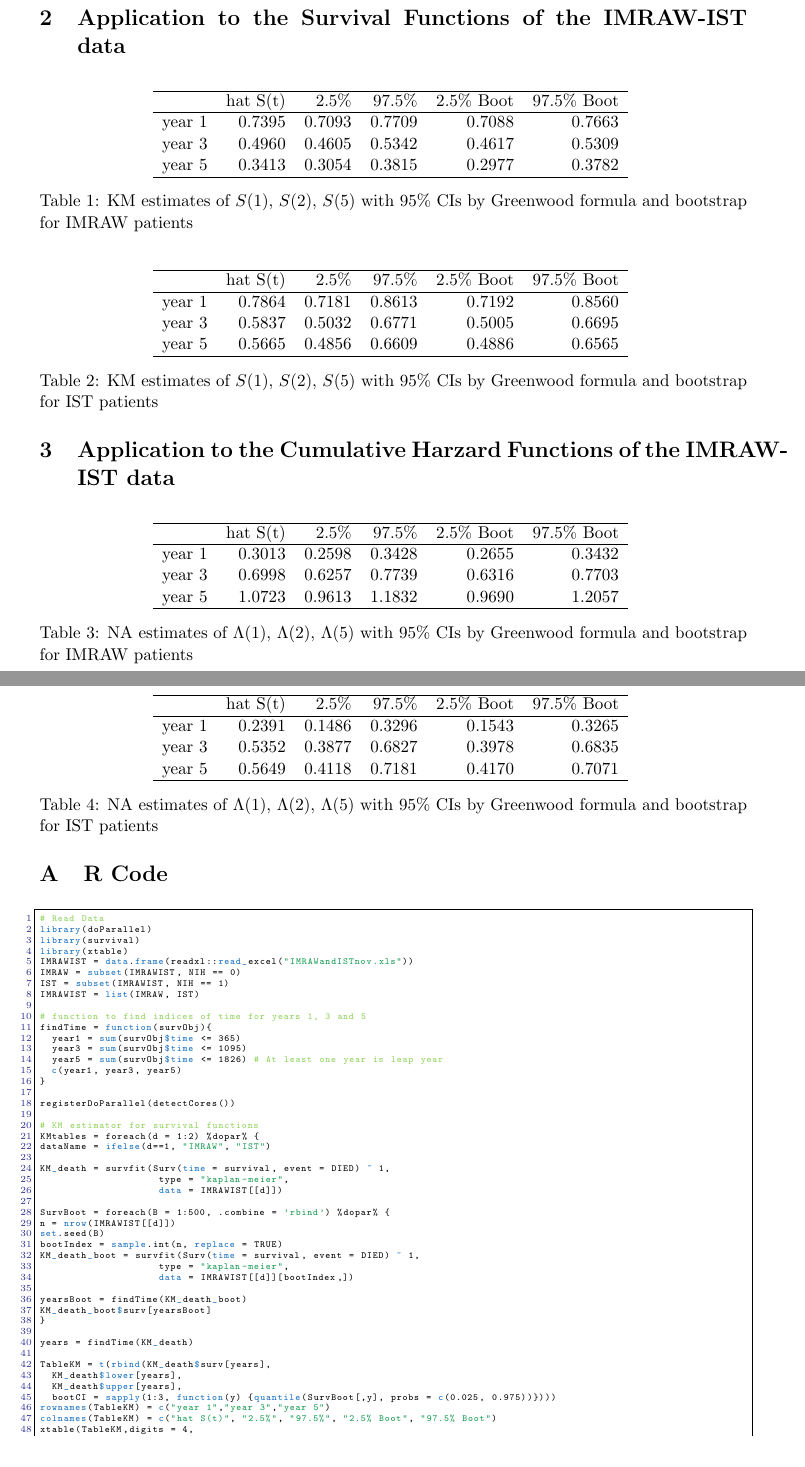
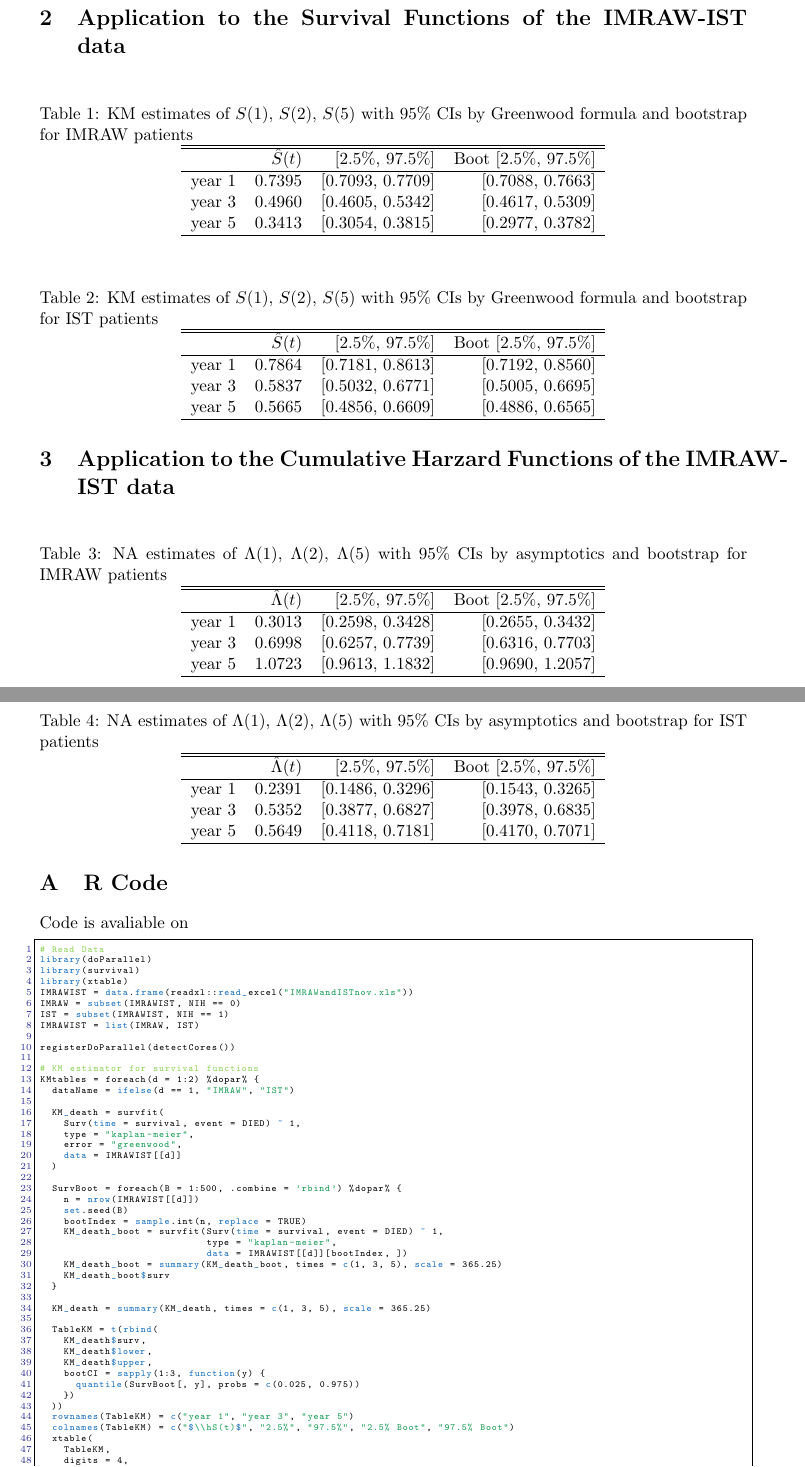
Before and after one commit to mr0112358/SurvivalAnalysis-IMRAW-IST, a LaTeX problem sheet (Assignment2.tex): two parts of pages 2 and 3 of 4, joined at a grey line, cut so that both start at the same text, the shorter picture padded with empty space. Compiled offline with pdfLaTeX.

```diff
--- a/Assignment2.tex
+++ b/Assignment2.tex
@@ -138,70 +139,76 @@
 \section{Application to the Survival Functions of the IMRAW-IST data}
 
 \begin{table}[H]
+\caption{KM estimates of $S(1)$, $S(2)$, $S(5)$
+             with 95\% CIs by Greenwood formula and bootstrap for IMRAW patients}
 \centering
-\begin{tabular}{rrrrrr}
+\begin{tabular}{rrrr}
   \hline
- & hat S(t) & 2.5\% & 97.5\% & 2.5\% Boot & 97.5\% Boot \\
   \hline
-year 1 & 0.7395 & 0.7093 & 0.7709 & 0.7088 & 0.7663 \\
-  year 3 & 0.4960 & 0.4605 & 0.5342 & 0.4617 & 0.5309 \\
-  year 5 & 0.3413 & 0.3054 & 0.3815 & 0.2977 & 0.3782 \\
+ & $\hS(t)$ & [2.5\%, 97.5\%] & Boot [2.5\%, 97.5\%] \\
+  \hline
+  year 1 & 0.7395 & [0.7093, 0.7709] & [0.7088, 0.7663] \\
+  year 3 & 0.4960 & [0.4605, 0.5342] & [0.4617, 0.5309] \\
+  year 5 & 0.3413 & [0.3054, 0.3815] & [0.2977, 0.3782] \\
    \hline
 \end{tabular}
-\caption{KM estimates of $S(1)$, $S(2)$, $S(5)$
-             with 95\% CIs by Greenwood formula and bootstrap for IMRAW patients}
 \end{table}
 
 \begin{table}[H]
+\caption{KM estimates of $S(1)$, $S(2)$, $S(5)$
+             with 95\% CIs by Greenwood formula and bootstrap for IST patients}
 \centering
-\begin{tabular}{rrrrrr}
+\begin{tabular}{rrrr}
   \hline
- & hat S(t) & 2.5\% & 97.5\% & 2.5\% Boot & 97.5\% Boot \\
   \hline
-year 1 & 0.7864 & 0.7181 & 0.8613 & 0.7192 & 0.8560 \\
-  year 3 & 0.5837 & 0.5032 & 0.6771 & 0.5005 & 0.6695 \\
-  year 5 & 0.5665 & 0.4856 & 0.6609 & 0.4886 & 0.6565 \\
+ & $\hS(t)$ & [2.5\%, 97.5\%] & Boot [2.5\%, 97.5\%] \\
+  \hline
+  year 1 & 0.7864 & [0.7181, 0.8613] & [0.7192, 0.8560] \\
+  year 3 & 0.5837 & [0.5032, 0.6771] & [0.5005, 0.6695] \\
+  year 5 & 0.5665 & [0.4856, 0.6609] & [0.4886, 0.6565] \\
    \hline
 \end{tabular}
-\caption{KM estimates of $S(1)$, $S(2)$, $S(5)$
-             with 95\% CIs by Greenwood formula and bootstrap for IST patients}
 \end{table}
 
 \section{Application to the Cumulative Harzard Functions of the IMRAW-IST data}
 
 \begin{table}[H]
+\caption{NA estimates of $\Lambda(1)$, $\Lambda(2)$, $\Lambda(5)$
+             with 95\% CIs by asymptotics and bootstrap for IMRAW patients}
 \centering
-\begin{tabular}{rrrrrr}
+\begin{tabular}{rrrr}
   \hline
- & hat S(t) & 2.5\% & 97.5\% & 2.5\% Boot & 97.5\% Boot \\
   \hline
-year 1 & 0.3013 & 0.2598 & 0.3428 & 0.2655 & 0.3432 \\
-  year 3 & 0.6998 & 0.6257 & 0.7739 & 0.6316 & 0.7703 \\
-  year 5 & 1.0723 & 0.9613 & 1.1832 & 0.9690 & 1.2057 \\
+ & $\hLam(t)$ & [2.5\%, 97.5\%] & Boot [2.5\%, 97.5\%] \\
+  \hline
+  year 1 & 0.3013 & [0.2598, 0.3428] & [0.2655, 0.3432] \\
+  year 3 & 0.6998 & [0.6257, 0.7739] & [0.6316, 0.7703] \\
+  year 5 & 1.0723 & [0.9613, 1.1832] & [0.9690, 1.2057] \\
    \hline
 \end{tabular}
-\caption{NA estimates of $\Lambda(1)$, $\Lambda(2)$, $\Lambda(5)$
-             with 95\% CIs by Greenwood formula and bootstrap for IMRAW patients}
 \end{table}
 
 \begin{table}[H]
+\caption{NA estimates of $\Lambda(1)$, $\Lambda(2)$, $\Lambda(5)$
+             with 95\% CIs by asymptotics and bootstrap for IST patients}
 \centering
-\begin{tabular}{rrrrrr}
+\begin{tabular}{rrrr}
   \hline
- & hat S(t) & 2.5\% & 97.5\% & 2.5\% Boot & 97.5\% Boot \\
   \hline
-year 1 & 0.2391 & 0.1486 & 0.3296 & 0.1543 & 0.3265 \\
-  year 3 & 0.5352 & 0.3877 & 0.6827 & 0.3978 & 0.6835 \\
-  year 5 & 0.5649 & 0.4118 & 0.7181 & 0.4170 & 0.7071 \\
+ & $\hLam(t)$ & [2.5\%, 97.5\%] & Boot [2.5\%, 97.5\%] \\
+  \hline
+  year 1 & 0.2391 & [0.1486, 0.3296] & [0.1543, 0.3265] \\
+  year 3 & 0.5352 & [0.3877, 0.6827] & [0.3978, 0.6835] \\
+  year 5 & 0.5649 & [0.4118, 0.7181] & [0.4170, 0.7071] \\
    \hline
 \end{tabular}
-\caption{NA estimates of $\Lambda(1)$, $\Lambda(2)$, $\Lambda(5)$
-             with 95\% CIs by Greenwood formula and bootstrap for IST patients}
 \end{table}
 
 \appendix
 
 \section{R Code}
+
+Code is avaliable on
 
 \begin{lstlisting}
 # Read Data
@@ -213,23 +220,18 @@
 IST = subset(IMRAWIST, NIH == 1)
 IMRAWIST = list(IMRAW, IST)
 
-# function to find indices of time for years 1, 3 and 5
-findTime = function(survObj){
-  year1 = sum(survObj$time <= 365)
-  year3 = sum(survObj$time <= 1095)
-  year5 = sum(survObj$time <= 1826) # At least one year is leap year
-  c(year1, year3, year5)
-}
-
 registerDoParallel(detectCores())
 
 # KM estimator for survival functions
 KMtables = foreach(d = 1:2) %dopar% {
-dataName = ifelse(d==1, "IMRAW", "IST")
+  dataName = ifelse(d == 1, "IMRAW", "IST")
 
-KM_death = survfit(Surv(time = survival, event = DIED) ~ 1,
+  KM_death = survfit(
+    Surv(time = survival, event = DIED) ~ 1,
     type = "kaplan-meier",
-                    data = IMRAWIST[[d]])
+    error = "greenwood",
+    data = IMRAWIST[[d]]
+  )
 
   SurvBoot = foreach(B = 1:500, .combine = 'rbind') %dopar% {
     n = nrow(IMRAWIST[[d]])
@@ -237,20 +239,25 @@
     bootIndex = sample.int(n, replace = TRUE)
     KM_death_boot = survfit(Surv(time = survival, event = DIED) ~ 1,
                             type = "kaplan-meier",
-                    data = IMRAWIST[[d]][bootIndex,])
-
-yearsBoot = findTime(KM_death_boot)
-KM_death_boot$surv[yearsBoot]
+                            data = IMRAWIST[[d]][bootIndex, ])
+    KM_death_boot = summary(KM_death_boot, times = c(1, 3, 5), scale = 365.25)
+    KM_death_boot$surv
   }
 
-years = findTime(KM_death)
+  KM_death = summary(KM_death, times = c(1, 3, 5), scale = 365.25)
 
-TableKM = t(rbind(KM_death$surv[years],
-  KM_death$lower[years],
-  KM_death$upper[years],
-  bootCI = sapply(1:3, function(y) {quantile(SurvBoot[,y], probs = c(0.025, 0.975))})))
-rownames(TableKM) = c("year 1","year 3","year 5")
-colnames(TableKM) = c("hat S(t)", "2.5%", "97.5%", "2.5% Boot", "97.5% Boot")
-xtable(TableKM,digits = 4,
-             caption = paste0("KM estimates of $S(1)$, $S(2)$, $S(5)$
-             with 95% CIs by Greenwood formula and bootstrap for ", dataName, " patients"))
+  TableKM = t(rbind(
+    KM_death$surv,
+    KM_death$lower,
+    KM_death$upper,
+    bootCI = sapply(1:3, function(y) {
+      quantile(SurvBoot[, y], probs = c(0.025, 0.975))
+    })
+  ))
+  rownames(TableKM) = c("year 1", "year 3", "year 5")
+  colnames(TableKM) = c("$\\hS(t)$", "2.5%", "97.5%", "2.5% Boot", "97.5% Boot")
+  xtable(
+    TableKM,
+    digits = 4,
+    caption = paste0(
+      "KM estimates of $S(1)$, $S(2)$, $S(5)$
@@ -278,3 +289,2 @@
   }
 
-years = findTime(NA_death)
```
Also changed, not shown: Assignment2.tex (45 more changed lines), 1 other file. Lines whose indentation alone changed are shown as unchanged.
